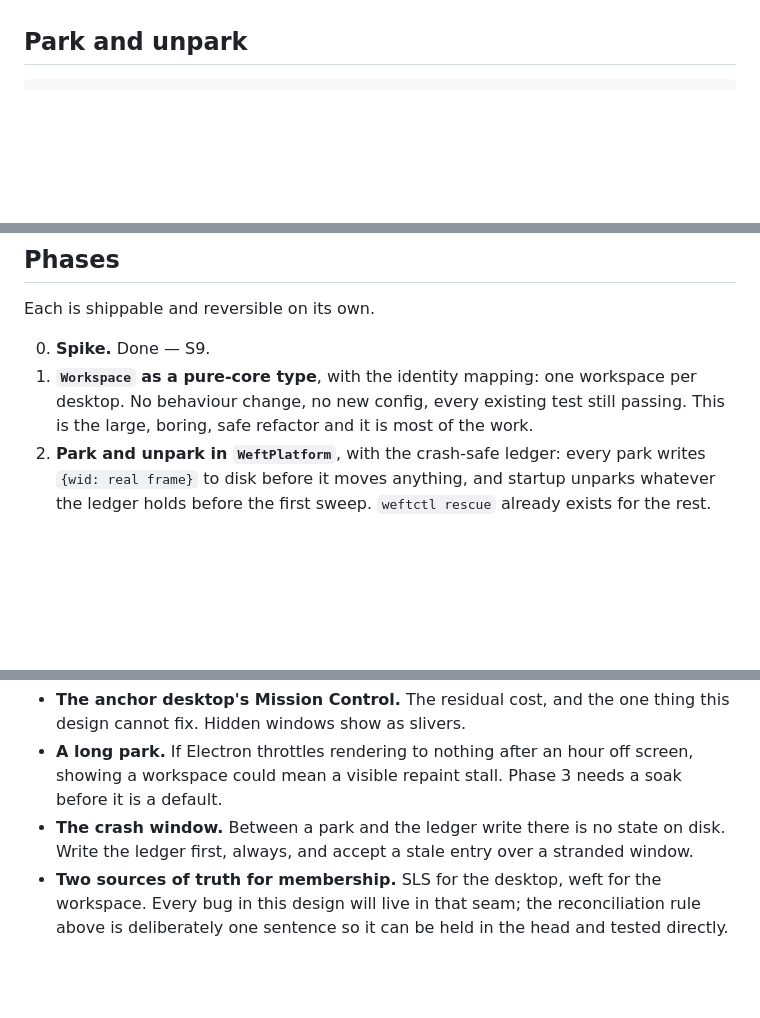
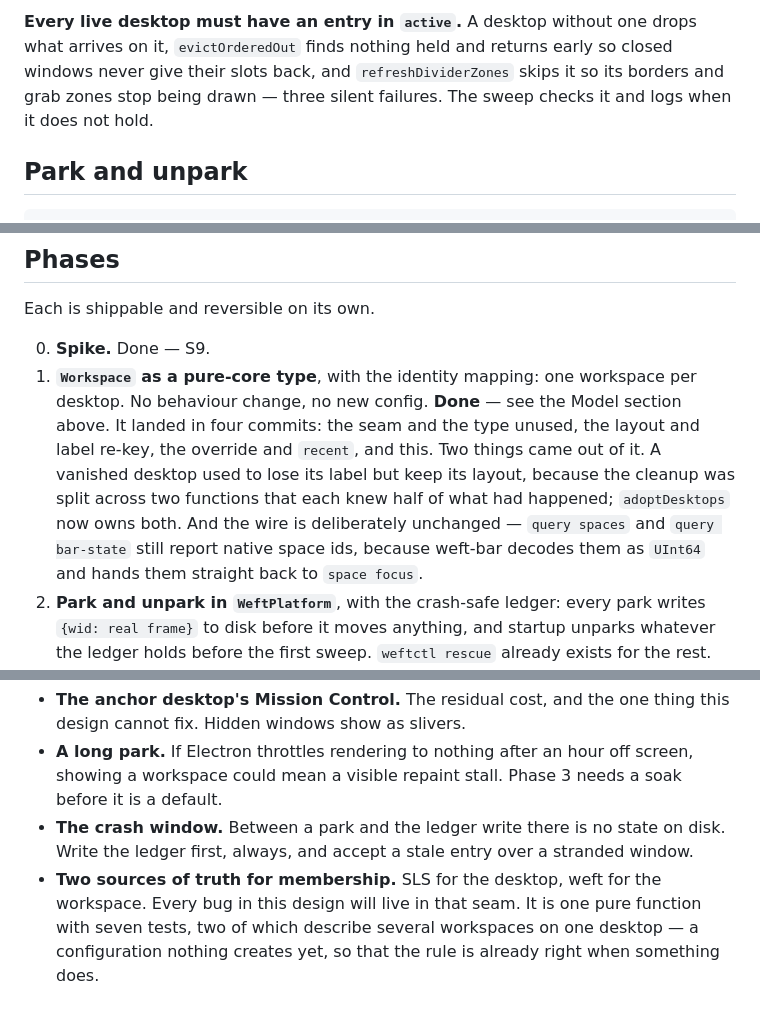
Before and after one commit to amiralibg/weft, a Markdown page: docs/WORKSPACES.md, 3 parts joined by grey strips. Drawn GitHub-style; blank space fills up the shorter version.

```diff
--- a/docs/WORKSPACES.md
+++ b/docs/WORKSPACES.md
@@ -115,3 +176,8 @@ a window wherever it likes.
+**Every live desktop must have an entry in `active`.** A desktop without one
+drops what arrives on it, `evictOrderedOut` finds nothing held and returns
+early so closed windows never give their slots back, and `refreshDividerZones`
+skips it so its borders and grab zones stop being drawn — three silent
+failures. The sweep checks it and logs when it does not hold.
 
 ## Park and unpark
 
@@ -166,9 +232,15 @@ Each is shippable and reversible on its own.
 
 0. **Spike.** Done — S9.
 1. **`Workspace` as a pure-core type**, with the identity mapping: one
-   workspace per desktop. No behaviour change, no new config, every existing
-   test still passing. This is the large, boring, safe refactor and it is most
-   of the work.
+   workspace per desktop. No behaviour change, no new config. **Done** — see
+   the Model section above. It landed in four commits: the seam and the type
+   unused, the layout and label re-key, the override and `recent`, and this.
+   Two things came out of it. A vanished desktop used to lose its label but
+   keep its layout, because the cleanup was split across two functions that
+   each knew half of what had happened; `adoptDesktops` now owns both. And the
+   wire is deliberately unchanged — `query spaces` and `query bar-state` still
+   report native space ids, because weft-bar decodes them as `UInt64` and hands
+   them straight back to `space focus`.
 2. **Park and unpark in `WeftPlatform`**, with the crash-safe ledger: every
    park writes `{wid: real frame}` to disk before it moves anything, and
    startup unparks whatever the ledger holds before the first sweep. `weftctl
@@ -198,6 +270,7 @@ Each is shippable and reversible on its own.
   on disk. Write the ledger first, always, and accept a stale entry over a
   stranded window.
 - **Two sources of truth for membership.** SLS for the desktop, weft for the
-  workspace. Every bug in this design will live in that seam; the
-  reconciliation rule above is deliberately one sentence so it can be held in
-  the head and tested directly.
+  workspace. Every bug in this design will live in that seam. It is one pure
+  function with seven tests, two of which describe several workspaces on one
+  desktop — a configuration nothing creates yet, so that the rule is already
+  right when something does.
```
Also changed, not shown: other parts of docs/WORKSPACES.md (+71 -10 lines), docs/TODO.md (+15 -14 lines).
